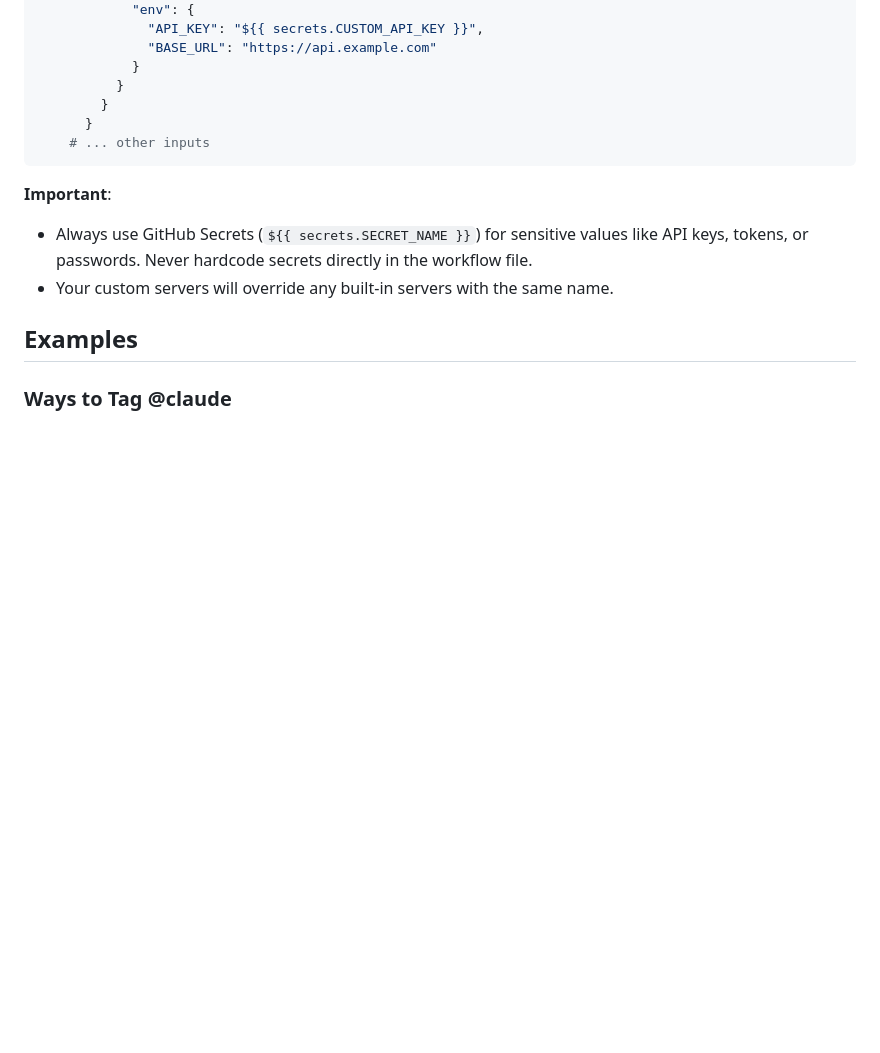
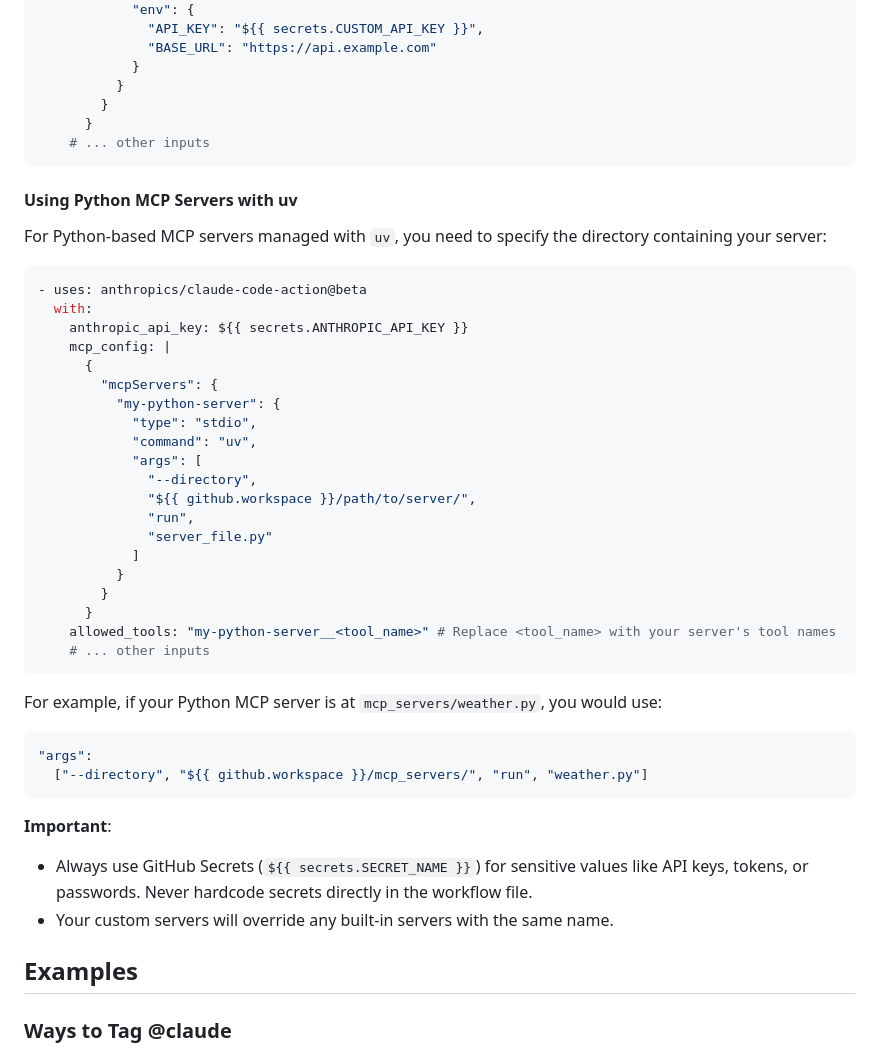
Before and after one commit to zzhewei/claude-code-for-gitlab, a Markdown page: README.md, the part around the change. Drawn GitHub-style; blank space fills up the shorter version.

Commit message:
docs: add uv example for Python MCP servers in mcp_config section (#170)
Added documentation showing how to configure Python-based MCP servers using uv
with the --directory argument, as requested in issue #130.

Co-authored-by: claude[bot] <209825114+claude[bot]@users.noreply.github.com>
Co-authored-by: Ashwin Bhat <ashwin-ant@users.noreply.github.com>

````diff
--- a/README.md
+++ b/README.md
@@ -147,6 +147,40 @@ For MCP servers that require sensitive information like API keys or tokens, use
         }
       }
     # ... other inputs
+```
+
+#### Using Python MCP Servers with uv
+
+For Python-based MCP servers managed with `uv`, you need to specify the directory containing your server:
+
+```yaml
+- uses: anthropics/claude-code-action@beta
+  with:
+    anthropic_api_key: ${{ secrets.ANTHROPIC_API_KEY }}
+    mcp_config: |
+      {
+        "mcpServers": {
+          "my-python-server": {
+            "type": "stdio",
+            "command": "uv",
+            "args": [
+              "--directory",
+              "${{ github.workspace }}/path/to/server/",
+              "run",
+              "server_file.py"
+            ]
+          }
+        }
+      }
+    allowed_tools: "my-python-server__<tool_name>" # Replace <tool_name> with your server's tool names
+    # ... other inputs
+```
+
+For example, if your Python MCP server is at `mcp_servers/weather.py`, you would use:
+
+```yaml
+"args":
+  ["--directory", "${{ github.workspace }}/mcp_servers/", "run", "weather.py"]
 ```
 
 **Important**:
````
